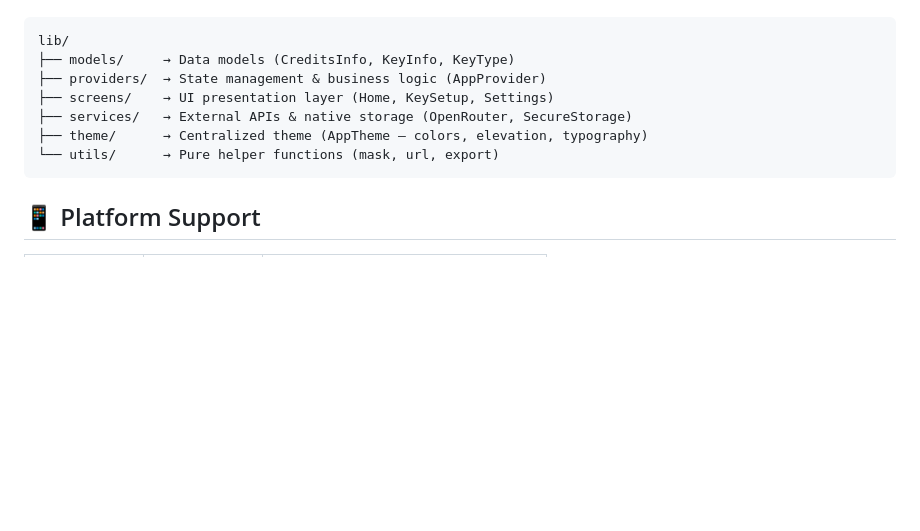
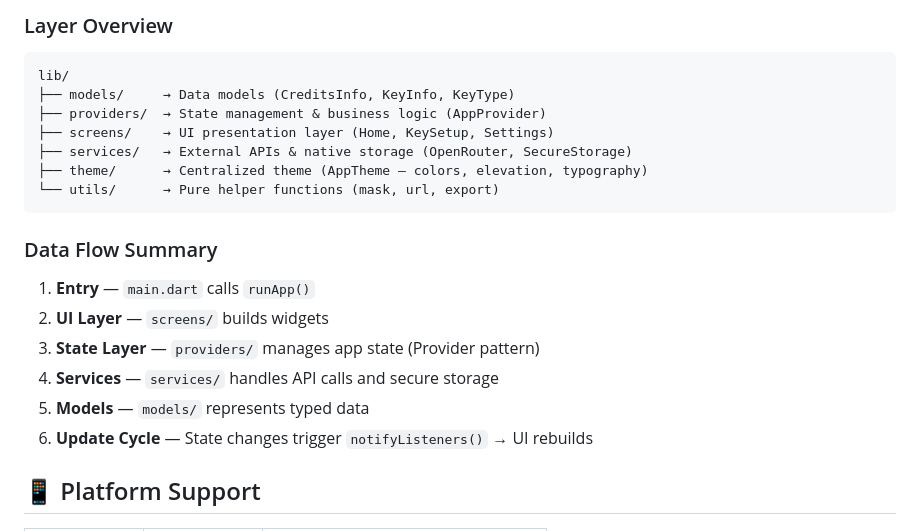
Before and after one commit to moradzadeh67/credo, a Markdown page: README.md, the part around one of its changes. GitHub-like rendering; blank space fills up the shorter version.

````diff
--- a/README.md
+++ b/README.md
@@ -77,3 +90,4 @@ Credo follows a clean layered architecture using the Provider pattern:
+### Layer Overview
 
 ```
 lib/
@@ -84,6 +98,15 @@ lib/
 ├── theme/      → Centralized theme (AppTheme — colors, elevation, typography)
 └── utils/      → Pure helper functions (mask, url, export)
 ```
+
+### Data Flow Summary
+
+1. **Entry** — `main.dart` calls `runApp()`
+2. **UI Layer** — `screens/` builds widgets
+3. **State Layer** — `providers/` manages app state (Provider pattern)
+4. **Services** — `services/` handles API calls and secure storage
+5. **Models** — `models/` represents typed data
+6. **Update Cycle** — State changes trigger `notifyListeners()` → UI rebuilds
 
 ## 📱 Platform Support
 
````
Also changed, not shown: other parts of README.md (+14 -1 lines), assets/diagrams/architecture-layers.png (added), assets/diagrams/data-flow-diagram.png (added), assets/diagrams/project-structure.png (added), 1 other file.
